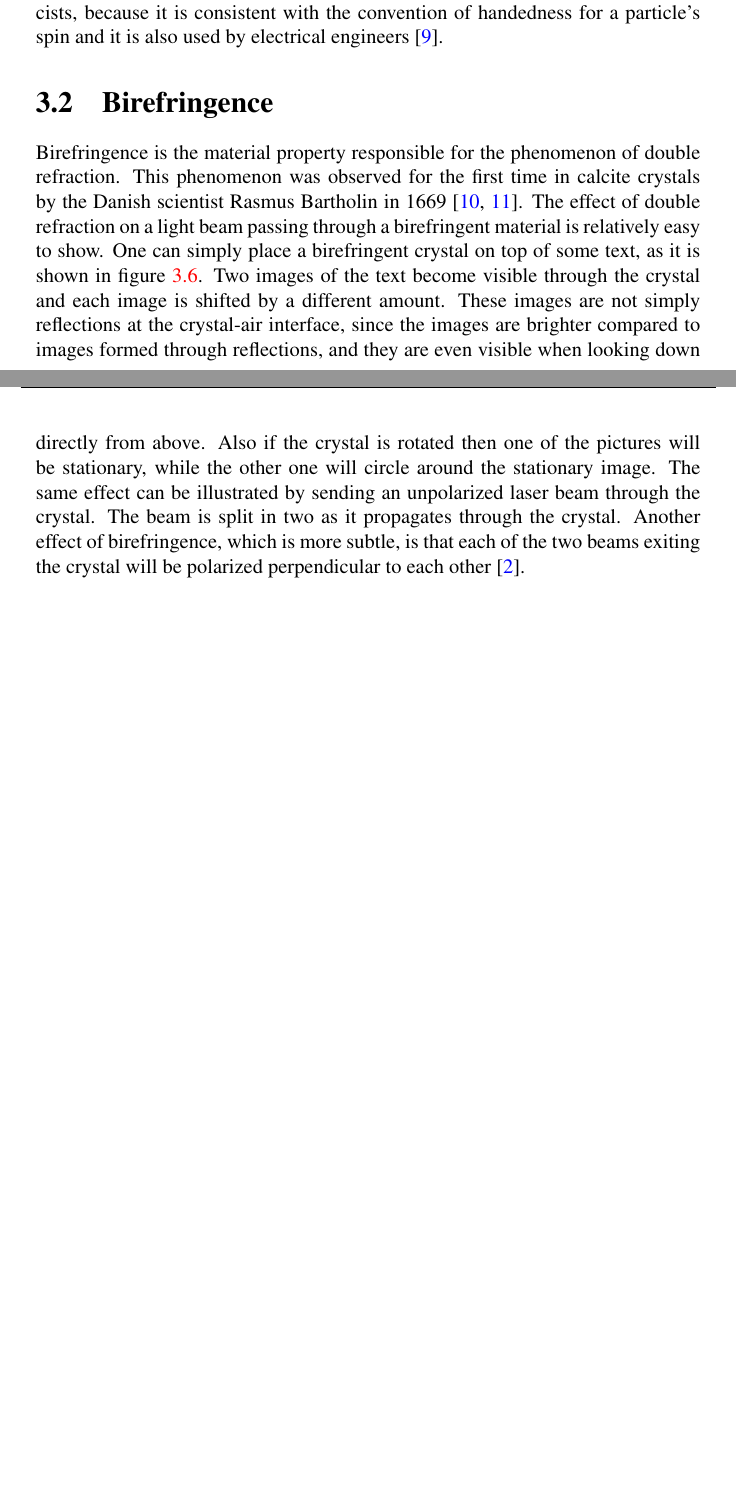
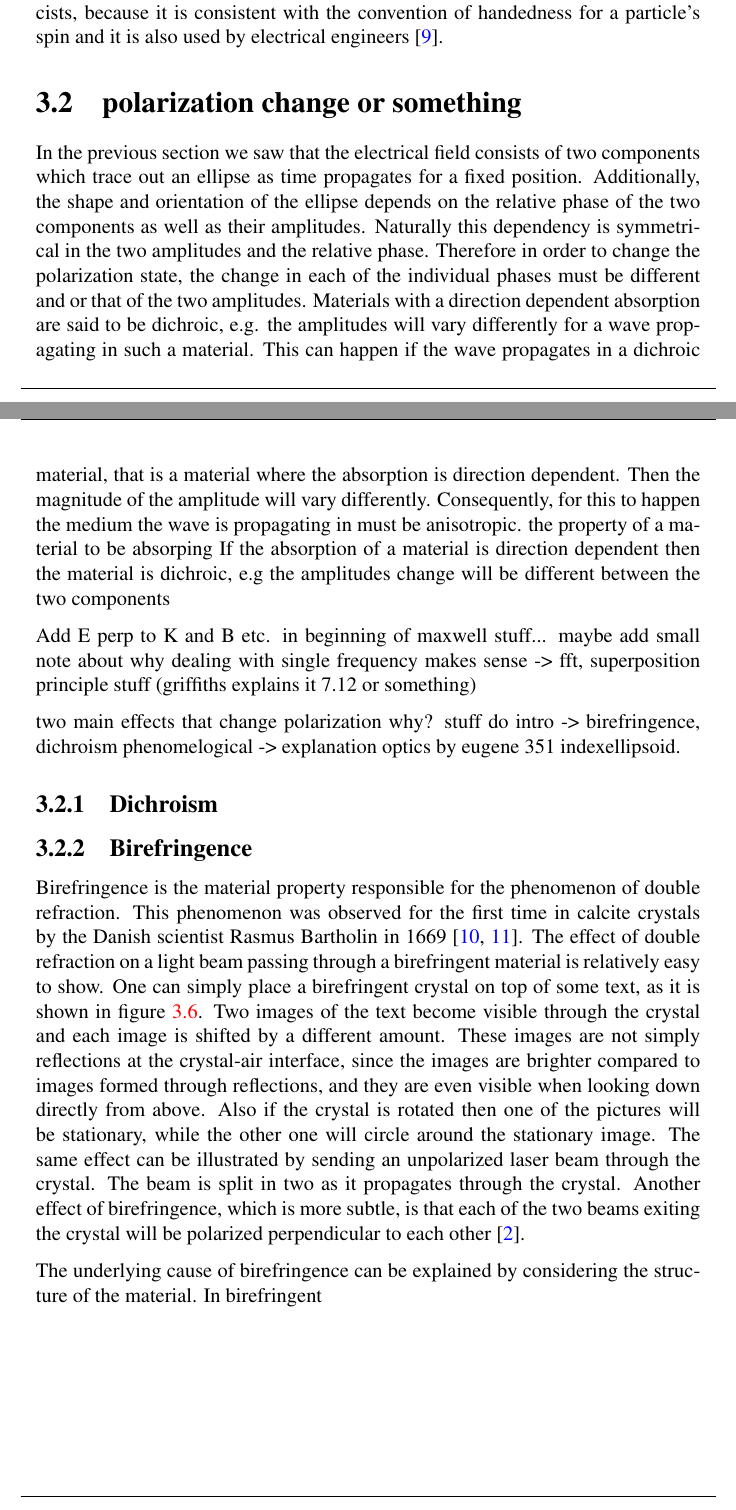
Before and after one commit to Owlbearpig/Master-thesis, a LaTeX thesis (main.tex, which reads chapters/3_chapter03.tex): two parts of pages 16 and 17 of 22 before the commit and two parts of pages 17 and 18 of 24 after it, joined at a grey line, cut so that both start at the same text, the shorter picture padded with empty space. Compiled offline with pdfLaTeX.

Commit message:
Garbage but im too tired to do anything today didnt sleep crap w/e tomorrow ...

```diff
--- a/chapters/3_chapter03.tex
+++ b/chapters/3_chapter03.tex
@@ -187,7 +187,24 @@ The physics definition is used for example in the textbooks by John D. Jackson \
 There are not only convention differences between engineers and physicists but also even between different branches of physics. The definition of CP handedness relies on the point of view; that is either looking from the source in the direction of propagation or from the receiver against the direction of propagation. Here we use the version which is defined from the point of view of the receiver. This is also the convention commonly used in optics \cite{Bass2016HandbookOptics, M.LandiDeglInnocenti2004PolarizationLines} as well as by SPIE \cite{Collett2009FieldPolarization}.
 The other convention is used by radio astronomers \cite{1973CommissionAstronomie}, quantum physicists, because it is consistent with the convention of handedness for a particle's spin and it is also used by electrical engineers \cite{Orfanidis2004ElectromagneticAntennas}.
 
-\section{Birefringence}
+\section{polarization change or something}
+
+In the previous section we saw that the electrical field consists of two components which trace out an ellipse as time propagates for a fixed position. Additionally, the shape and orientation of the ellipse depends on the relative phase of the two components as well as their amplitudes. Naturally this dependency is symmetrical in the two amplitudes and the relative phase. Therefore in order to change the polarization state, the change in each of the individual phases must be different and or that of the two amplitudes.
+Materials with a direction dependent absorption are said to be dichroic, e.g. the amplitudes will vary differently for a wave propagating in such a material.
+This can happen if the wave propagates in a dichroic material, that is a material where the absorption is direction dependent. Then the magnitude of the amplitude will vary differently.
+Consequently, for this to happen the medium the wave is propagating in must be anisotropic. the property of a material to be absorping
+If the absorption of a material is direction dependent then the material is dichroic, e.g the amplitudes change will be different between the two components
+
+Add E perp to K and B etc. in beginning of maxwell stuff...
+maybe add small note about why dealing with single frequency makes sense -> fft, superposition principle stuff (griffiths explains it 7.12 or something)
+
+two main effects that change polarization why? stuff do intro -> birefringence, dichroism phenomelogical -> explanation optics by eugene 351
+indexellipsoid.
+
+\subsection{Dichroism}
+
+
+\subsection{Birefringence}
 \label{sec:birefringence}
 Birefringence is the material property responsible for the phenomenon of double refraction. This phenomenon was observed for the first time in calcite crystals by the Danish scientist Rasmus Bartholin in 1669 \cite{RasmusBartholin1669ExperimentaDetegitur, Restaino2015PolarizationDevices}. The effect of double refraction on a light beam passing through a birefringent material is relatively easy to show. One can simply place a birefringent crystal on top of some text, as it is shown in figure \ref{fig:3birefringence}. Two images of the text become visible through the crystal and each image is shifted by a different amount. These images are not simply reflections at the crystal-air interface, since the images are brighter compared to images formed through reflections, and they are even visible when looking down directly from above. Also if the crystal is rotated then one of the pictures will be stationary, while the other one will circle around the stationary image. The same effect can be illustrated by sending an unpolarized laser beam through the crystal. The beam is split in two as it propagates through the crystal. Another effect of birefringence, which is more subtle, is that each of the two beams exiting the crystal will be polarized perpendicular to each other \cite{Roth2019Optik}.
 
@@ -197,6 +214,8 @@ Birefringence is the material property responsible for the phenomenon of double
     \caption{A calcite crystal placed on top of some text. This demonstrates the effect of birefringence on the original image seen through the crystal. \cite{Roth2019Optik}}
     \label{fig:3birefringence}
 \end{figure}
+
+The underlying cause of birefringence can be explained by considering the structure of the material. In birefringent
 
 \subsection{Natural}
 
```
